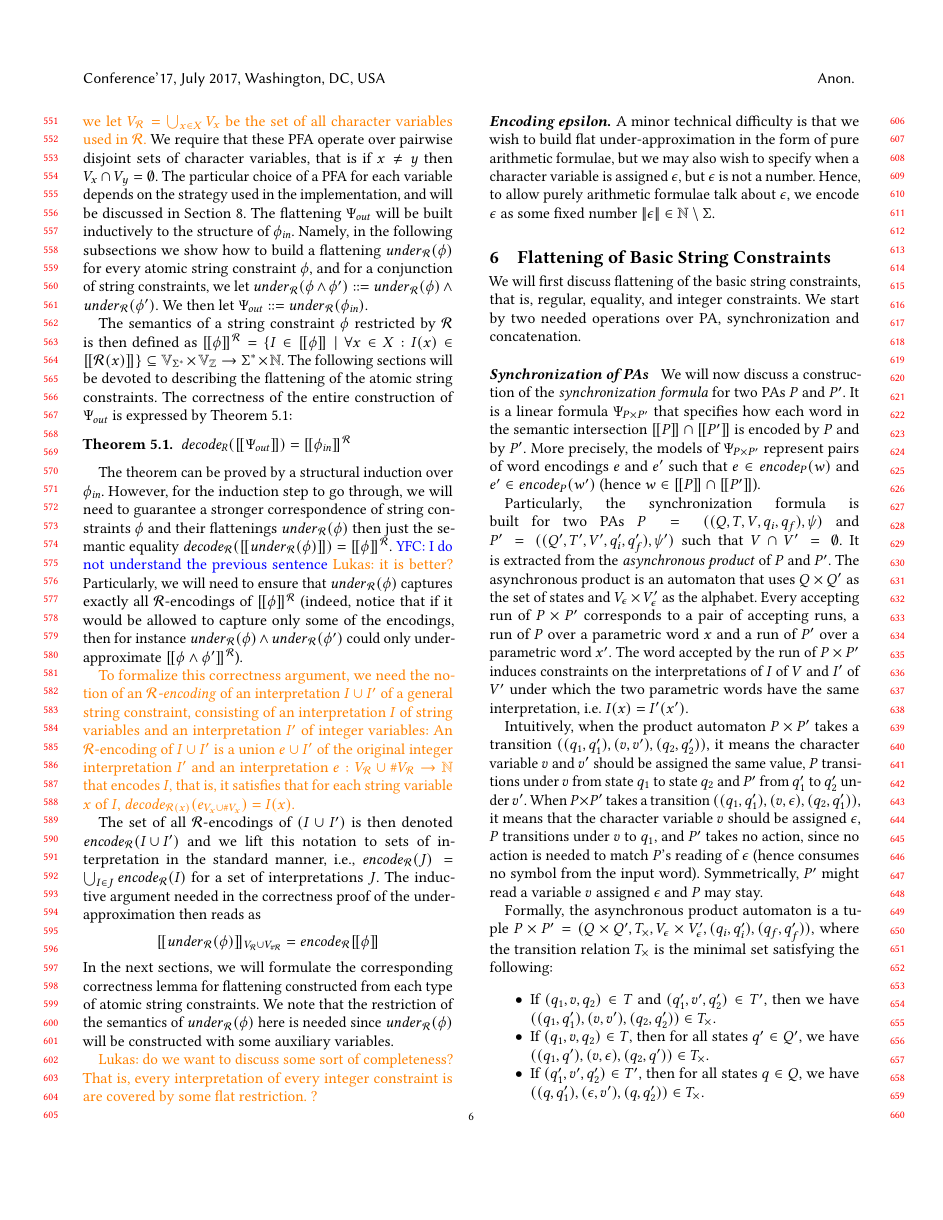
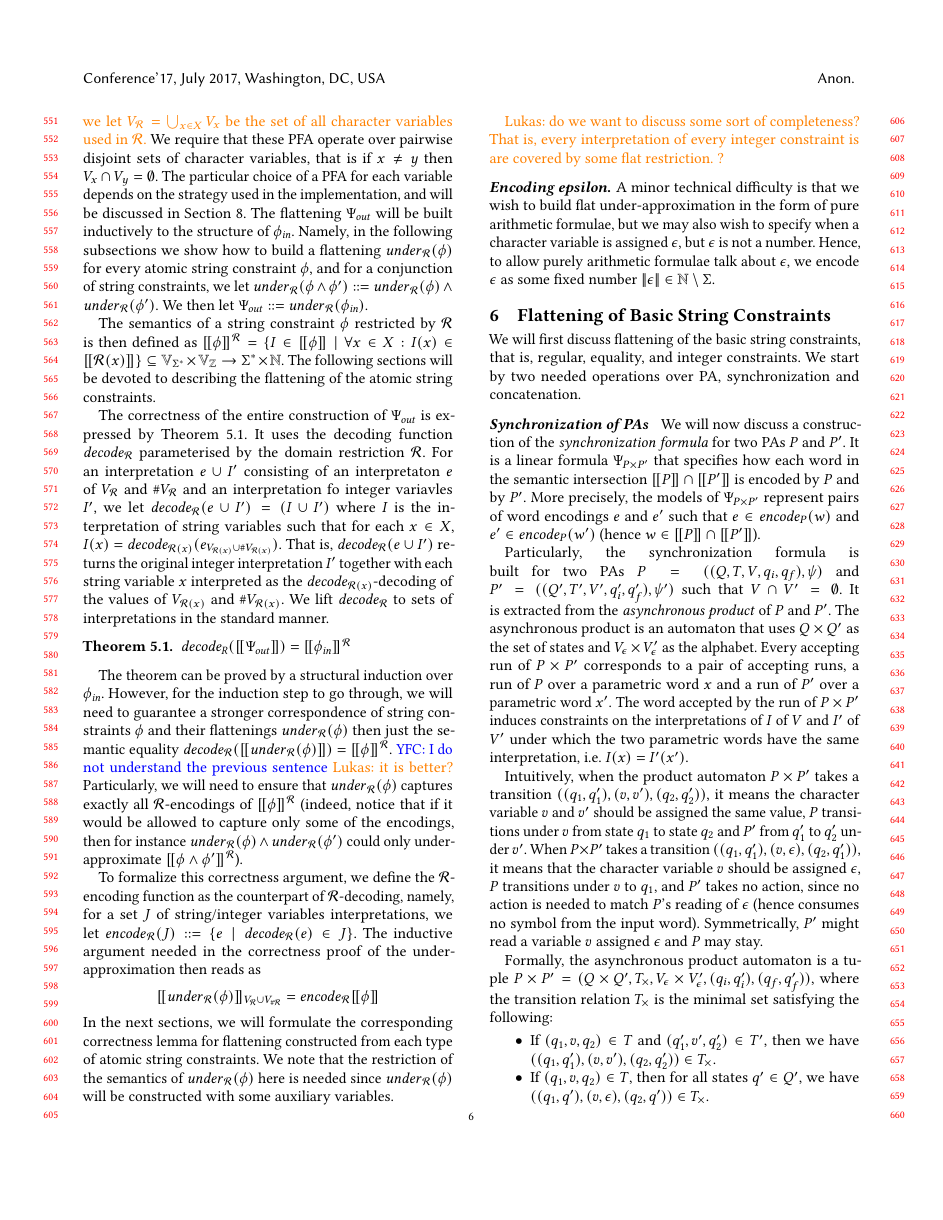
Before and after one commit to guluchen/str_int_conversion, a LaTeX paper (draft.tex): page 6 of 12. Compiled offline with pdfLaTeX.

Commit message:
aaaarghh

```diff
--- a/draft.tex
+++ b/draft.tex
@@ -915,7 +915,12 @@ We then let $\outlf \defeq \underf \dr \insc$.
 The semantics of a string constraint $\phi$ restricted by $\dr$ is then defined as
 $\semof{\phi}^\dr = \{I\in\semof \phi \mid \forall x\in X:I(x)\in\semof{\dr(x)}\} \subseteq \vars\times \varn \rightarrow \Sigma^* \times\nat$.
 The following sections will be devoted to describing the flattening of the atomic string constraints.
-The correctness of the entire construction of $\outlf$ is expressed by  Theorem~\ref{theorem:correct}:
+
+The correctness of the entire construction of $\outlf$ is expressed by  Theorem~\ref{theorem:correct}.
+It uses the decoding function $\decode \dr$ parameterised by the domain restriction $\dr$.
+For an interpretation $e \cup I'$ consisting of an interpretaton $e$ of $V_\dr$ and $\#V_\dr$ and an interpretation fo integer variavles $I'$, we let $\decode \dr (e\cup I') = (I \cup I')$ where $I$ is the interpretation of string variables such that for each $x\in X$,
+$I(x) = \decode {\dr(x)} (e_{V_{\dr(x)}\cup \#V_{\dr(x)}})$. That is, $\decode \dr (e\cup I')$ returns the original integer interpretation $I'$ together with each string variable $x$ interpreted as the $\decode {\dr(x)}$-decoding of the values of $V_{\dr(x)}$ and $\#V_{\dr(x)}$.
+We lift $\decode \dr$ to sets of interpretations in the standard manner.
 \begin{theorem}\label{theorem:correct}
 $\decode R (\semof {\outlf}) = \semof{\insc}^\dr$
 \end{theorem}
@@ -928,15 +933,16 @@ Particularly, we will need to
  ensure that $\underf \dr \phi$ captures exactly all $\dr$-encodings of $\semof \phi^\dr$
 (indeed, notice that if it would be allowed to capture only some of the encodings, then for instance $\underf \dr {\phi} \land \underf \dr {\phi'}$ could only underapproximate $\semof{\phi\land\phi'}^\dr$).
 
-\changed{
-To formalize this correctness argument, we need the notion of
-%
-an \emph{$\dr$-encoding} of an interpretation $I \cup I'$ of a general string constraint, consisting of an interpretation $I$ of string variables and an interpretation $I'$ of integer variables:
-%
-An $\dr$-encoding of $I \cup I'$ is a union $e \cup I'$ of the original integer interpretation $I'$ and an interpretation $e : V_\dr \cup \#V_\dr \rightarrow \nat$ that encodes $I$, that is, it satisfies that for each string variable $x$ of $I$, $\decode {\dr(x)} (e_{V_x\cup\#V_x}) = I(x)$.
-}
-
-The set of all $\dr$-encodings of $(I\cup I')$ is then denoted $\encode \dr {(I\cup I')}$
+%To formalize this correctness argument, we need the notion of
+%%
+%an \emph{$\dr$-encoding} of an interpretation $I \cup I'$ of a general string constraint, consisting of an interpretation $I$ of string variables and an interpretation $I'$ of integer variables:
+%%
+%An $\dr$-encoding of $I \cup I'$ is a union $e \cup I'$ of the original integer interpretation $I'$ and an interpretation $e : V_\dr \cup \#V_\dr \rightarrow \nat$ that encodes $I$, that is, it satisfies that for each string variable $x$ of $I$, $\decode {\dr(x)} (e_{V_x\cup\#V_x}) = I(x)$.
+
+To formalize this correctness argument, we define the $\dr$-encoding function as the counterpart of $\dr$-decoding,
+%
+namely, for a set $J$ of string/integer variables interpretations,
+we let $\encode \dr (J) \defeq \{e\mid \decode \dr (e) \in J\}$.
 %\yfc{need a serious rewrite :-) Maybe I need to know why you define so many encodings...}
 %
 %Further, if $I \cup I'$ is an interpretation of a general string constraint, that is, an interpretation $I$ of string variables $X$ united with an interpretation $I'$ of integer variables $N$,
@@ -945,7 +951,7 @@ The set of all $\dr$-encodings of $(I\cup I')$ is then denoted $\encode \dr {(I\
 %such that $\encode R {(I\cup I')} \defeq \{e \cup I' \mid e\in \encode R(I)\}$ of interpretations of variables $V_R \cup \#V_R \cup N$. That is, the interpretation of string variables is encoded and the interpretation of integer variables is kept as is.
 %
 %
-and we lift this notation to sets of interpretation in the standard manner, i.e., $\encode \dr (J) = \bigcup_{I \in J}\encode \dr (I)$ for a set of interpretations $J$.
+%and we lift this notation to sets of interpretation in the standard manner, i.e., $\encode \dr (J) = \bigcup_{I \in J}\encode \dr (I)$ for a set of interpretations $J$.
 %
 The inductive argument needed in the correctness proof of the under-approximation then reads as
 $$\semof{\underf \dr \phi}_{V_\dr\cup V_{\#\dr}}  = \encode \dr{\semof{\phi}}$$
```
